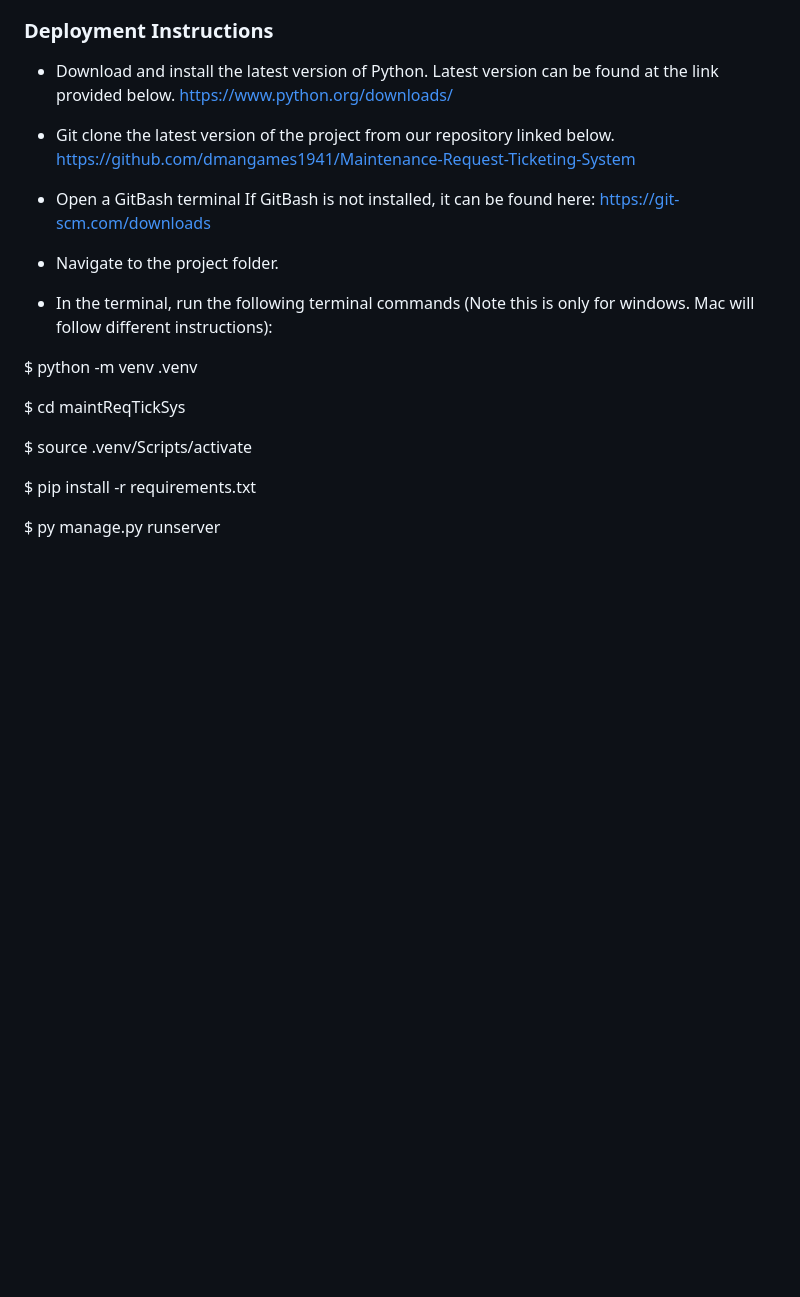
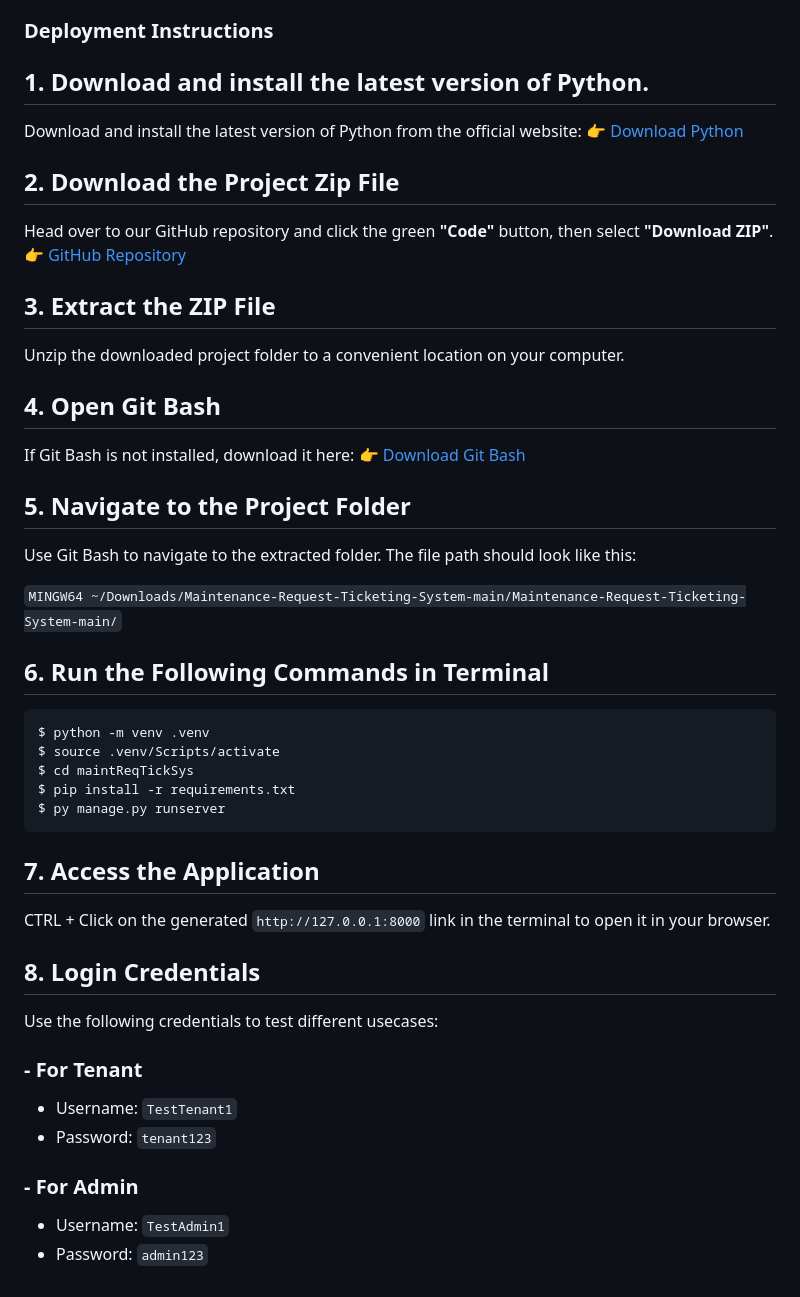
Before and after one commit to dmangames1941/Maintenance-Request-Ticketing-System, a Markdown page: README.md, the part around the change. Rendered like a GitHub page; blank space fills up the shorter version.

````diff
--- a/README.md
+++ b/README.md
@@ -35,25 +35,43 @@ This project was built using the following technologies:
 - Jadon Vanschaick
 
 ### Deployment Instructions
-- Download and install the latest version of Python. Latest version can be found at the link provided below.
-      https://www.python.org/downloads/
+## 1. Download and install the latest version of Python.
+Download and install the latest version of Python from the official website:
+👉 [Download Python](https://www.python.org/downloads/)
 
-- Git clone the latest version of the project from our repository linked below.
-      https://github.com/dmangames1941/Maintenance-Request-Ticketing-System
+## 2. Download the Project Zip File
+Head over to our GitHub repository and click the green **"Code"** button, then select **"Download ZIP"**.
+👉 [GitHub Repository](https://github.com/dmangames1941/Maintenance-Request-Ticketing-System)
 
-- Open a GitBash terminal
-      If GitBash is not installed, it can be found here: https://git-scm.com/downloads
+## 3. Extract the ZIP File
+Unzip the downloaded project folder to a convenient location on your computer.
 
-- Navigate to the project folder.
+## 4. Open Git Bash
+If Git Bash is not installed, download it here:
+👉 [Download Git Bash](https://git-scm.com/downloads)
 
-- In the terminal, run the following terminal commands (Note this is only for windows. Mac will follow different instructions):
+## 5. Navigate to the Project Folder
+Use Git Bash to navigate to the extracted folder. The file path should look like this:
 
+```MINGW64 ~/Downloads/Maintenance-Request-Ticketing-System-main/Maintenance-Request-Ticketing-System-main/```
+
+## 6. Run the Following Commands in Terminal
+```bash
 $ python -m venv .venv
+$ source .venv/Scripts/activate
+$ cd maintReqTickSys
+$ pip install -r requirements.txt
+$ py manage.py runserver
+```
 
-$ cd maintReqTickSys
+## 7. Access the Application
+CTRL + Click on the generated `http://127.0.0.1:8000` link in the terminal to open it in your browser.
 
-$ source .venv/Scripts/activate
-
-$ pip install -r requirements.txt
-
-$ py manage.py runserver
+## 8. Login Credentials
+Use the following credentials to test different usecases:
+### - For Tenant
+  - Username: `TestTenant1`
+  - Password: `tenant123`
+### - For Admin
+  - Username: `TestAdmin1`
+  - Password: `admin123`
````
